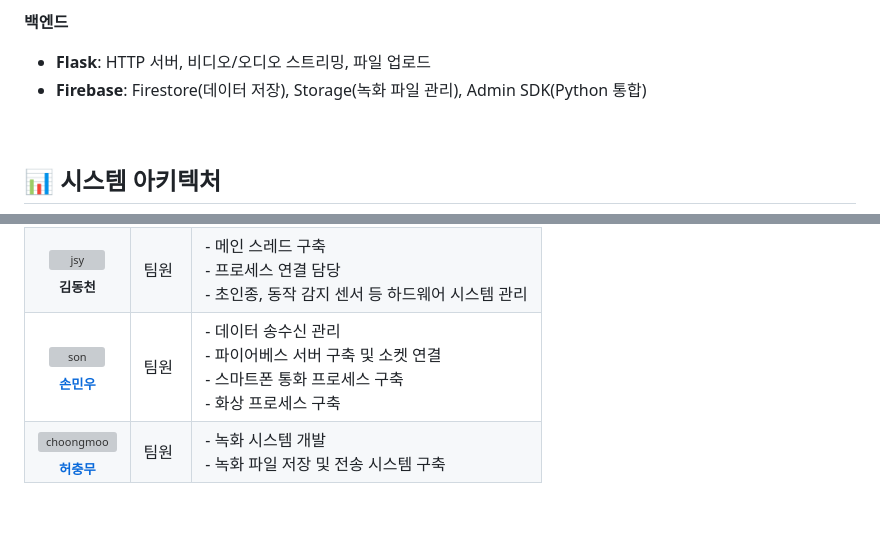
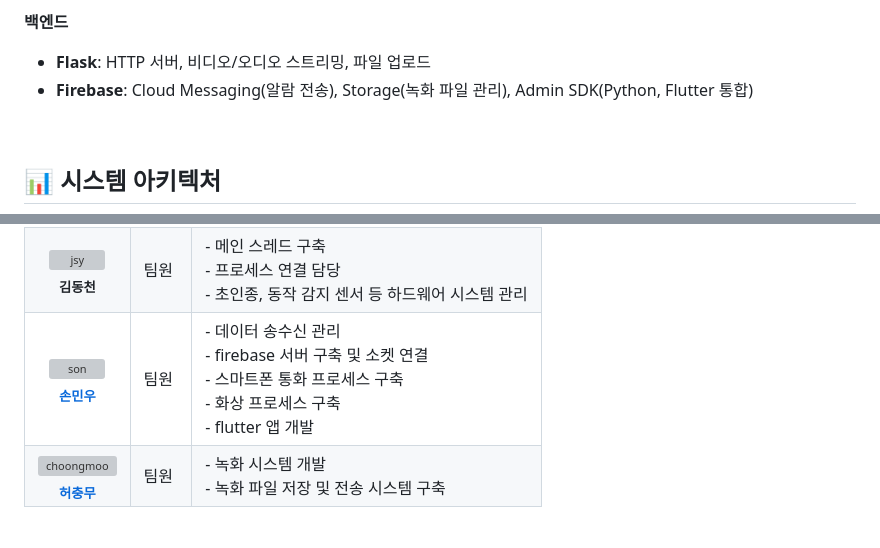
Before and after one commit to EmbeddedSDB/SDB, a Markdown page: README.md, 2 parts joined by grey strips. GitHub-like rendering; grey boxes are pictures that could not be loaded.

```diff
--- a/README.md
+++ b/README.md
@@ -93,7 +93,7 @@
 **백엔드**
 
 - **Flask**: HTTP 서버, 비디오/오디오 스트리밍, 파일 업로드
-- **Firebase**: Firestore(데이터 저장), Storage(녹화 파일 관리), Admin SDK(Python 통합)
+- **Firebase**: Cloud Messaging(알람 전송), Storage(녹화 파일 관리), Admin SDK(Python, Flutter 통합)
 
 <br/>
 
@@ -842,7 +842,7 @@ class _VideoPlayerScreenState extends State<VideoPlayerScreen> {
 | ------- | ---- | ---- |
 | <div align="center"><a href="https://github.com/jsy0605" width="70px;" alt=""/><img src="https://github.com/user-attachments/assets/bae4b917-3c74-4fa2-ab8b-9efce2116c37" width="70px;" alt="dsky"/><br/><sub><b>정성윤</b><sub></a></div> | 팀장 | - 프로젝트 리더<br/>- 프로세스 일정 및 전반적인 관리<br/>- 라즈베리파이 통화 프로세스 구축<br/>- 카메라 연결 및 하드웨어 연결 <br/>- 화상 프로세스 구축|
 | <div align="center"><a href="https://github.com/dsky03" width="70px;" alt=""/><img src="https://github.com/user-attachments/assets/610dfb5e-859b-4707-9638-6e36ae592a98" width="70px;" alt="jsy"/><br/><sub><b>김동천</b></sub></a></div> | 팀원 | - 메인 스레드 구축<br/>- 프로세스 연결 담당<br/>- 초인종, 동작 감지 센서 등 하드웨어 시스템 관리 |
-| <div align="center"><a href="https://github.com/son0307"><img src="https://github.com/user-attachments/assets/59705e16-65fd-4f8b-918a-c5bc10f71676" width="70px;" alt="son"/><br/><sub><b>손민우</b></sub></a></div> | 팀원 | - 데이터 송수신 관리<br/>- 파이어베스 서버 구축 및 소켓 연결 <br/>- 스마트폰 통화 프로세스 구축<br/>- 화상 프로세스 구축|
+| <div align="center"><a href="https://github.com/son0307"><img src="https://github.com/user-attachments/assets/59705e16-65fd-4f8b-918a-c5bc10f71676" width="70px;" alt="son"/><br/><sub><b>손민우</b></sub></a></div> | 팀원 | - 데이터 송수신 관리<br/>- firebase 서버 구축 및 소켓 연결 <br/>- 스마트폰 통화 프로세스 구축<br/>- 화상 프로세스 구축<br/>- flutter 앱 개발|
 | <div align="center"><a href="https://github.com/choongmoo"><img src="https://github.com/user-attachments/assets/cf6248cb-967a-480e-b5f6-5c89f8b9434b" width="70px;" alt="choongmoo"/><br/><sub><b>허충무</b></sub></a></div> | 팀원 | - 녹화 시스템 개발<br/>- 녹화 파일 저장 및 전송 시스템 구축|
 
 
```
